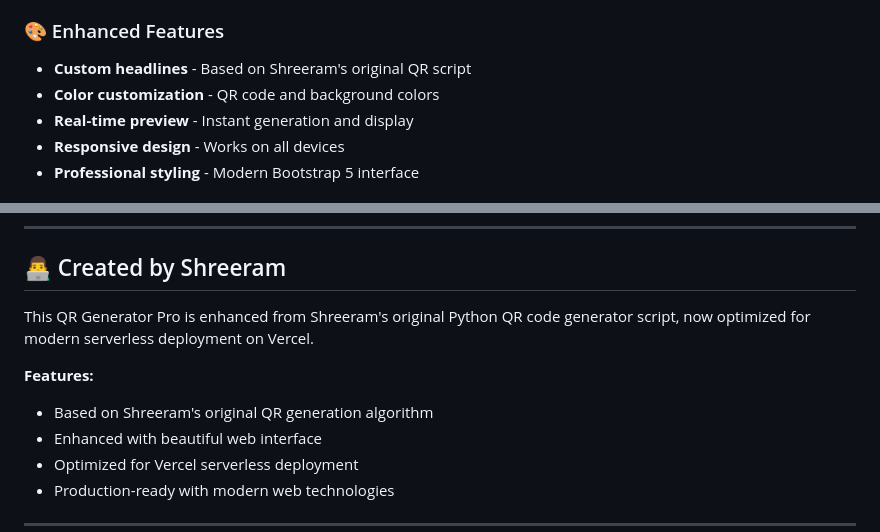
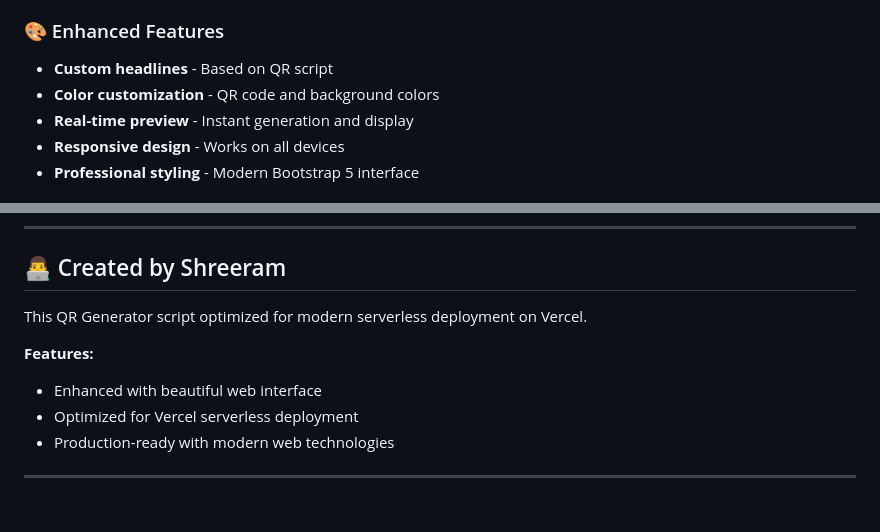
Before and after one commit to Shreeram190903/Qr-generator, a Markdown page: README.md, 2 parts joined by grey strips. Drawn GitHub-style; blank space fills up the shorter version.

```diff
--- a/README.md
+++ b/README.md
@@ -15,7 +15,7 @@ A beautiful, serverless Flask QR code generator optimized for Vercel deployment
 - **Auto-scaling** - Handles traffic spikes automatically
 
 ### 🎨 Enhanced Features
-- **Custom headlines** - Based on Shreeram's original QR script
+- **Custom headlines** - Based on QR script
 - **Color customization** - QR code and background colors
 - **Real-time preview** - Instant generation and display
 - **Responsive design** - Works on all devices
@@ -164,10 +164,9 @@ QRGeneratorByShreeram.testVercelBackend()
 
 ## 👨‍💻 Created by Shreeram
 
-This QR Generator Pro is enhanced from Shreeram's original Python QR code generator script, now optimized for modern serverless deployment on Vercel.
+This QR Generator script optimized for modern serverless deployment on Vercel.
 
 **Features:**
-- Based on Shreeram's original QR generation algorithm
 - Enhanced with beautiful web interface
 - Optimized for Vercel serverless deployment
 - Production-ready with modern web technologies
```
